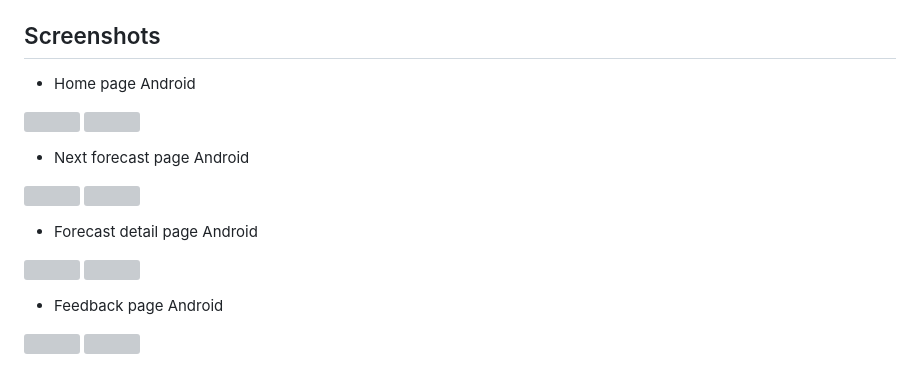
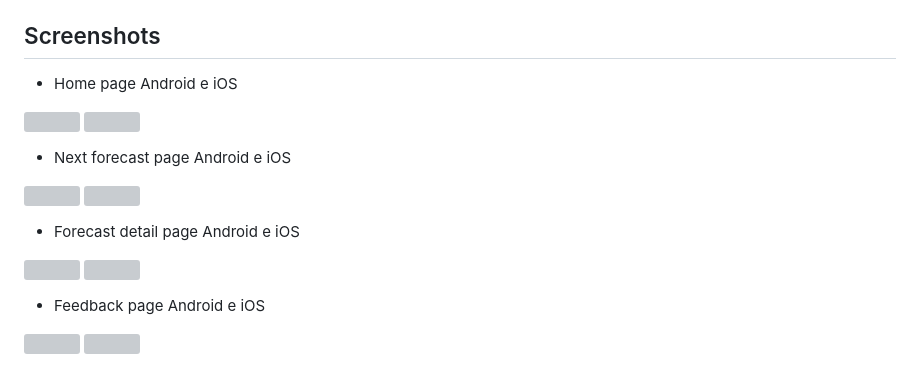
Before and after one commit to fonsecguilherme/nobuzz_app, a Markdown page: README.md, the part around the change. Drawn GitHub-style; grey boxes are pictures that could not be loaded.

```diff
--- a/README.md
+++ b/README.md
@@ -40,25 +40,25 @@ Também é possível fazer o download do arquivo zip, entrar na pasta `nobuzz_ap
 
 ## Screenshots
 
-* Home page Android
+* Home page Android e iOS
 <p float="left">
   <img src="https://github.com/fonsecguilherme/nobuzz_app/blob/master/screenshots/home_page.png" width="350" />
   <img src="https://github.com/fonsecguilherme/nobuzz_app/blob/master/screenshots/home_page_ios.png" width="350" />
 </p>
 
-* Next forecast page Android
+* Next forecast page Android e iOS
 <p float="left">
   <img src="https://github.com/fonsecguilherme/nobuzz_app/blob/master/screenshots/next_forecast_page.png" width="350" />
   <img src="https://github.com/fonsecguilherme/nobuzz_app/blob/master/screenshots/next_forecast_page_ios.png" width="350" />
 </p>
 
-* Forecast detail page Android
+* Forecast detail page Android e iOS
 <p float="left">
   <img src="https://github.com/fonsecguilherme/nobuzz_app/blob/master/screenshots/forecasts_details_page.png" width="350" />
   <img src="https://github.com/fonsecguilherme/nobuzz_app/blob/master/screenshots/forecasts_details_page_ios.png" width="350" />
 </p>
 
-* Feedback page Android
+* Feedback page Android e iOS
 <p float="left">
   <img src="https://github.com/fonsecguilherme/nobuzz_app/blob/master/screenshots/feedback_page.png" width="350" />
   <img src="https://github.com/fonsecguilherme/nobuzz_app/blob/master/screenshots/feedback_page_ios.png" width="350" />
```
